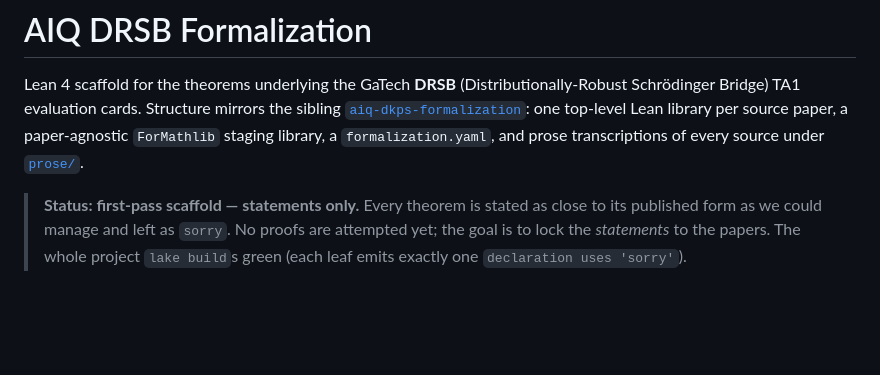
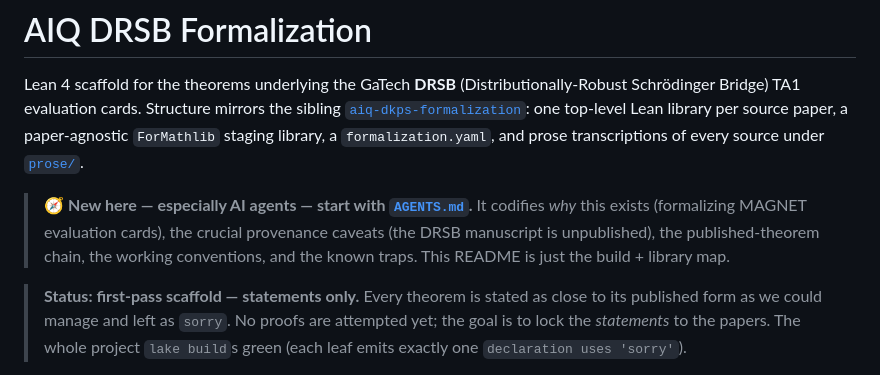
Before and after one commit to AIQ-Kitware/aiq-drsb-formalization, a Markdown page: README.md, the part around the change. Rendered like a GitHub page; blank space fills up the shorter version.

```diff
--- a/README.md
+++ b/README.md
@@ -5,6 +5,12 @@ Lean 4 scaffold for the theorems underlying the GaTech **DRSB**
 the sibling [`aiq-dkps-formalization`](../aiq-dkps-formalization): one top-level Lean
 library per source paper, a paper-agnostic `ForMathlib` staging library, a
 `formalization.yaml`, and prose transcriptions of every source under [`prose/`](prose/).
+
+> 🧭 **New here — especially AI agents — start with [`AGENTS.md`](AGENTS.md).** It
+> codifies *why* this exists (formalizing MAGNET evaluation cards), the crucial
+> provenance caveats (the DRSB manuscript is unpublished), the published-theorem chain,
+> the working conventions, and the known traps. This README is just the build + library
+> map.
 
 > **Status: first-pass scaffold — statements only.** Every theorem is stated as
 > close to its published form as we could manage and left as `sorry`. No proofs are
```
Also changed, not shown: AGENTS.md (added, +204 -0 lines).
